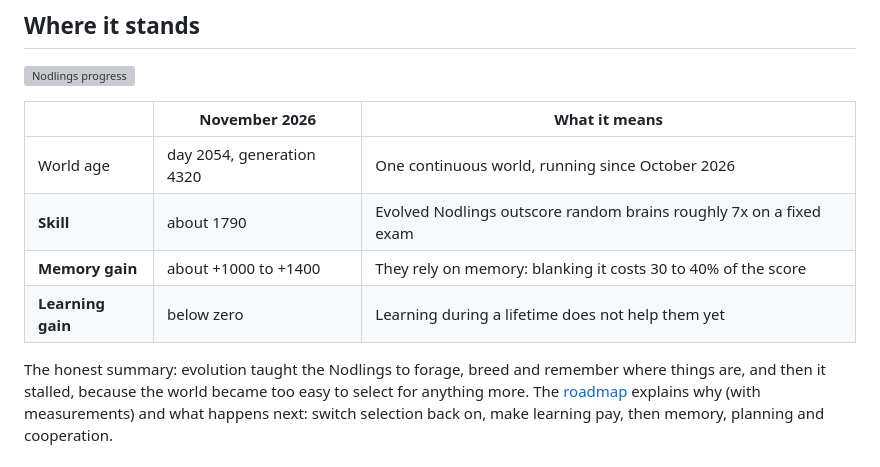
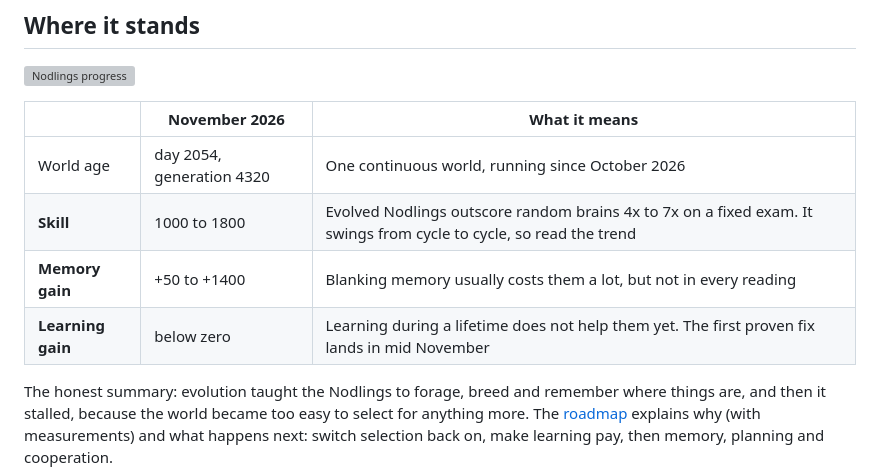
Before and after one commit to Stijndh88/nodlings, a Markdown page: README.md, the part around the change. GitHub-like rendering; grey boxes are pictures that could not be loaded.

```diff
--- a/README.md
+++ b/README.md
@@ -16,9 +16,9 @@ intelligence grow here, and can we prove it?
 | | November 2026 | What it means |
 |---|---|---|
 | World age | day 2054, generation 4320 | One continuous world, running since October 2026 |
-| **Skill** | about 1790 | Evolved Nodlings outscore random brains roughly 7x on a fixed exam |
-| **Memory gain** | about +1000 to +1400 | They rely on memory: blanking it costs 30 to 40% of the score |
-| **Learning gain** | below zero | Learning during a lifetime does not help them yet |
+| **Skill** | 1000 to 1800 | Evolved Nodlings outscore random brains 4x to 7x on a fixed exam. It swings from cycle to cycle, so read the trend |
+| **Memory gain** | +50 to +1400 | Blanking memory usually costs them a lot, but not in every reading |
+| **Learning gain** | below zero | Learning during a lifetime does not help them yet. The first proven fix lands in mid November |
 
 The honest summary: evolution taught the Nodlings to forage, breed and remember where things are, and then
 it stalled, because the world became too easy to select for anything more. The [roadmap](ROADMAP.md) explains
```
Also changed, not shown: ROADMAP.md (+14 -6 lines).
